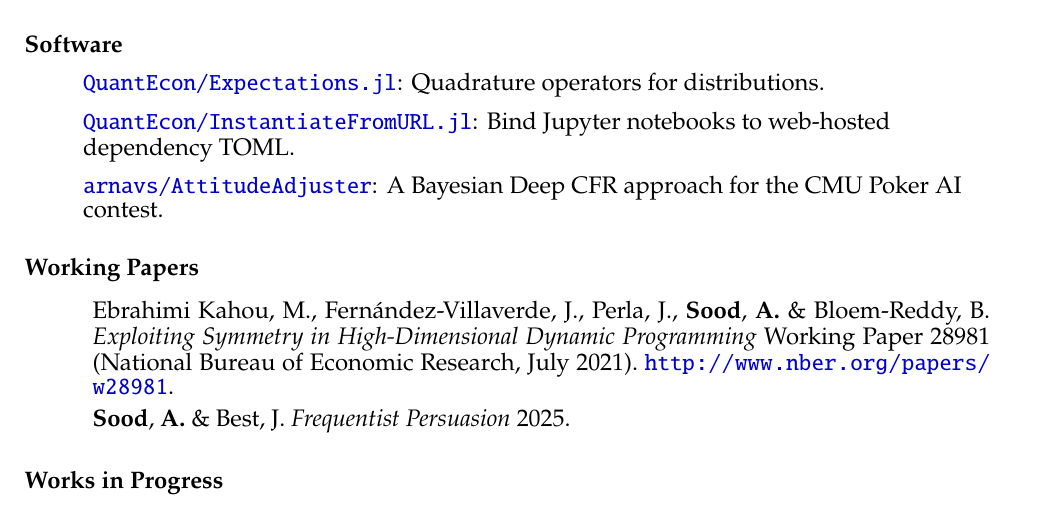
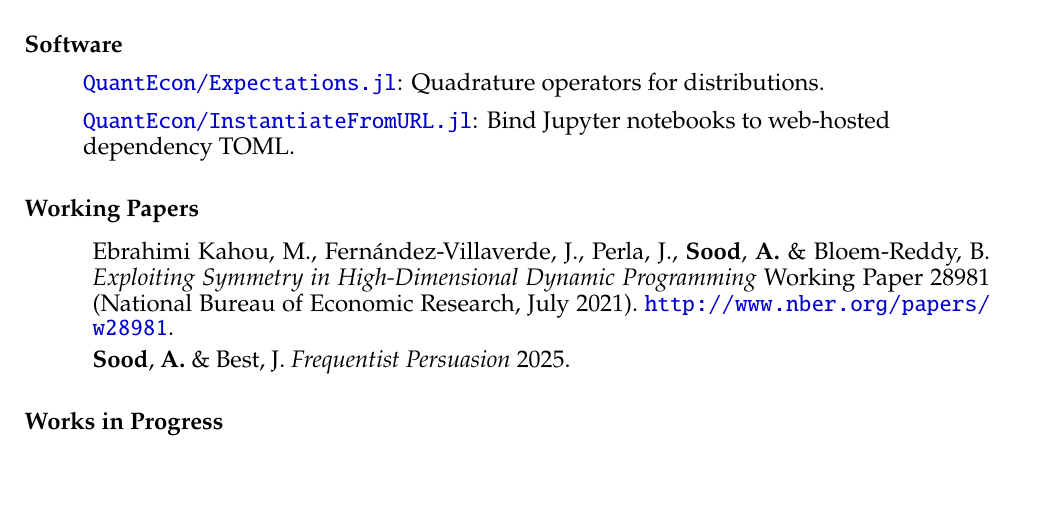
Before and after one commit to arnavs/resume, a LaTeX CV (sood-cv.tex): part of page 2 of 3, cut so that both start at the same text, the shorter picture padded with empty space. Compiled offline with pdfLaTeX.

Commit message:
Update May 17 26, 00:06:23

```diff
--- a/sood-cv.tex
+++ b/sood-cv.tex
@@ -116,7 +116,7 @@
 \begin{itemize}
   \item \href{https://github.com/QuantEcon/Expectations.jl}{\texttt{QuantEcon/Expectations.jl}}: Quadrature operators for distributions.
   \item \href{https://github.com/QuantEcon/InstantiateFromURL.jl}{\texttt{QuantEcon/InstantiateFromURL.jl}}: Bind Jupyter notebooks to web-hosted dependency TOML.
-  \item \href{https://github.com/arnavs/AttitudeAdjuster}{\texttt{arnavs/AttitudeAdjuster}}: A Bayesian Deep CFR approach for the CMU Poker AI contest.
+  % \item \href{https://github.com/arnavs/AttitudeAdjuster}{\texttt{arnavs/AttitudeAdjuster}}: A Bayesian Deep CFR approach for the CMU Poker AI contest.
 
 \end{itemize}
 
```
Also changed, not shown: sood-cv.pdf.
